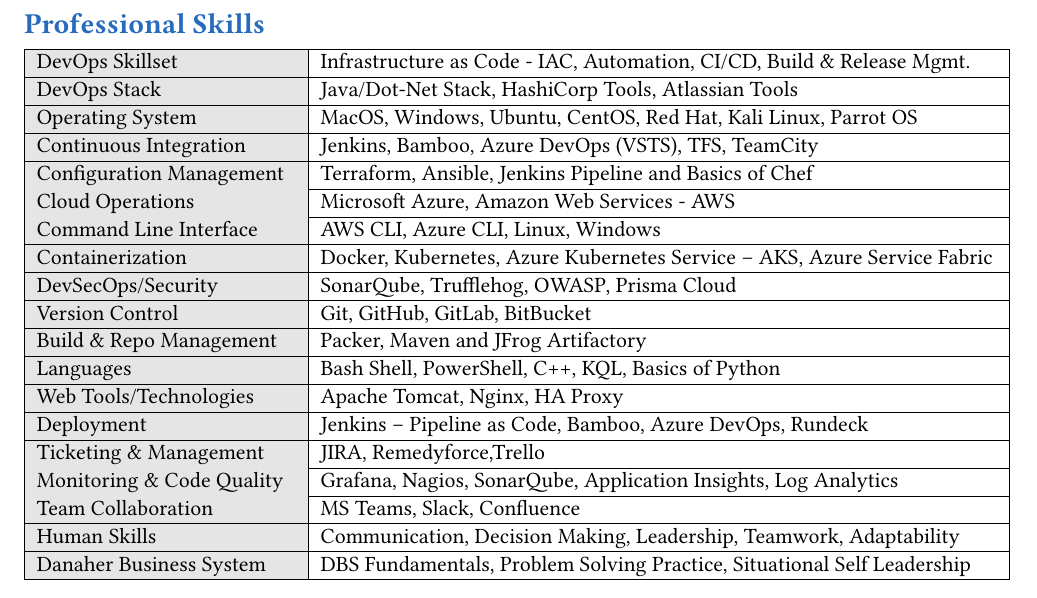
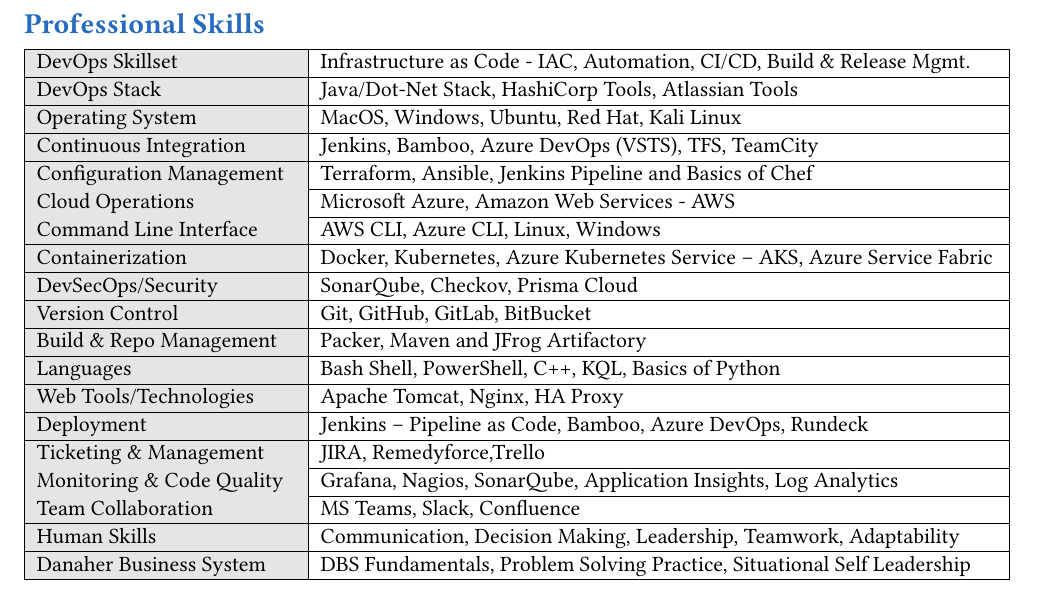
Before and after one commit to iankesh/mylatexresume, a LaTeX CV (mylatexresume.tex): part of page 2 of 4, cut so that both start at the same text. Compiled offline with pdfLaTeX.

Commit message:
adding checkov

```diff
--- a/mylatexresume.tex
+++ b/mylatexresume.tex
@@ -89,7 +89,7 @@
 \hline
 DevOps Stack & Java/Dot-Net Stack, HashiCorp Tools, Atlassian Tools \\
 \hline
-Operating System & MacOS, Windows, Ubuntu, CentOS, Red Hat, Kali Linux, Parrot OS \\
+Operating System & MacOS, Windows, Ubuntu, Red Hat, Kali Linux \\
 \hline
 Continuous Integration & Jenkins, Bamboo, Azure DevOps (VSTS), TFS, TeamCity \\
 \hline
@@ -101,7 +101,7 @@
 \hline
 Containerization  & Docker, Kubernetes, Azure Kubernetes Service – AKS, Azure Service Fabric \\
 \hline
-DevSecOps/Security & SonarQube, Trufflehog, OWASP, Prisma Cloud \\
+DevSecOps/Security & SonarQube,  Checkov, Prisma Cloud \\
 \hline
 Version Control & Git, GitHub, GitLab, BitBucket \\
 \hline
```
